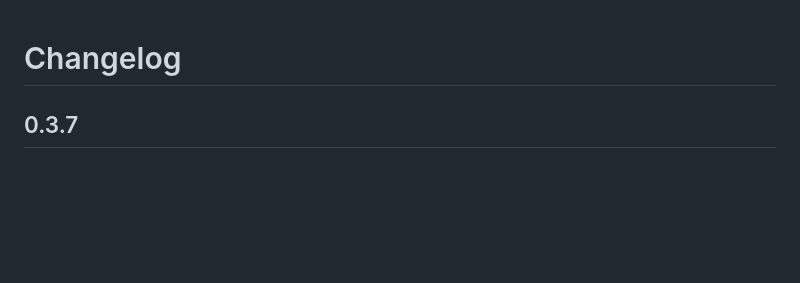
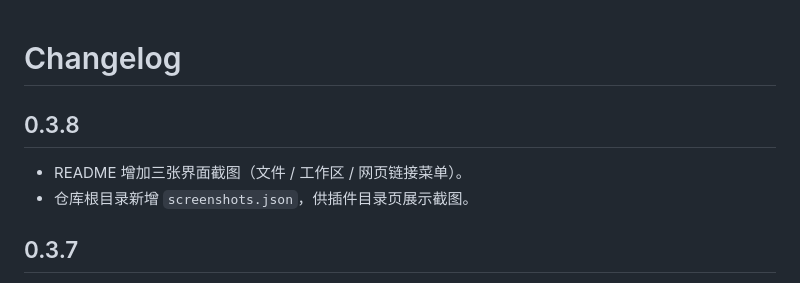
Before and after one commit to Dusty-Dustin55/dsh-file-context-menu, a Markdown page: CHANGELOG.md, the part around the change. Rendered like a GitHub page; blank space fills up the shorter version.

```diff
--- a/CHANGELOG.md
+++ b/CHANGELOG.md
@@ -1,4 +1,9 @@
 # Changelog
+
+## 0.3.8
+
+- README 增加三张界面截图（文件 / 工作区 / 网页链接菜单）。
+- 仓库根目录新增 `screenshots.json`，供插件目录页展示截图。
 
 ## 0.3.7
 
```
Also changed, not shown: README.md (+6 -0 lines), screenshots/file-menu.png (added), screenshots/link-menu.png (added), screenshots/workspace-menu.png (added), 2 other files.
